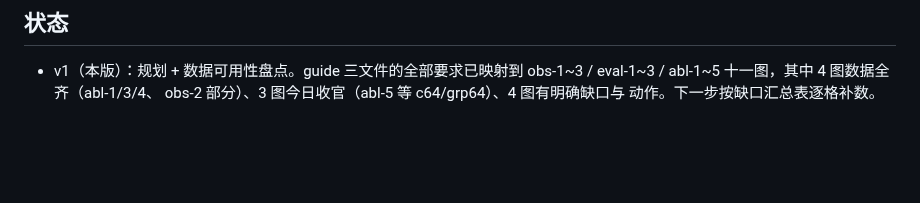
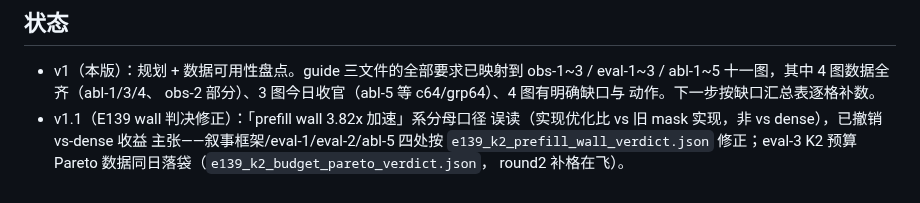
Before and after one commit to Chosen-David/two-level-attention, a Markdown page: agent_doc/results/2026-10-14_论文可视化图规划_v1_by_opus.md, the part around one of its changes. Drawn GitHub-style; blank space fills up the shorter version.

```diff
--- a/agent_doc/results/2026-10-14_论文可视化图规划_v1_by_opus.md
+++ b/agent_doc/results/2026-10-14_论文可视化图规划_v1_by_opus.md
@@ -173,3 +188,8 @@ serving 指标的正确讲法（TPOT/吞吐/decode 稳态，Quest 同型故事
   obs-1~3 / eval-1~3 / abl-1~5 十一图，其中 4 图数据全齐（abl-1/3/4、
   obs-2 部分）、3 图今日收官（abl-5 等 c64/grp64）、4 图有明确缺口与
   动作。下一步按缺口汇总表逐格补数。
+- v1.1（E139 wall 判决修正）：「prefill wall 3.82x 加速」系分母口径
+  误读（实现优化比 vs 旧 mask 实现，非 vs dense），已撤销 vs-dense 收益
+  主张——叙事框架/eval-1/eval-2/abl-5 四处按 `e139_k2_prefill_wall_verdict.json`
+  修正；eval-3 K2 预算 Pareto 数据同日落袋（`e139_k2_budget_pareto_verdict.json`，
+  round2 补格在飞）。
```
Also changed, not shown: other parts of agent_doc/results/2026-10-14_论文可视化图规划_v1_by_opus.md (+29 -14 lines).
